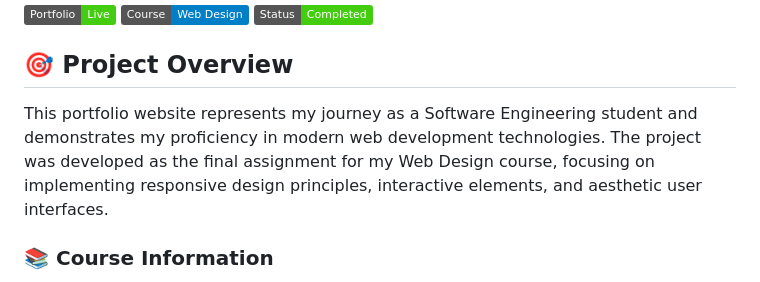
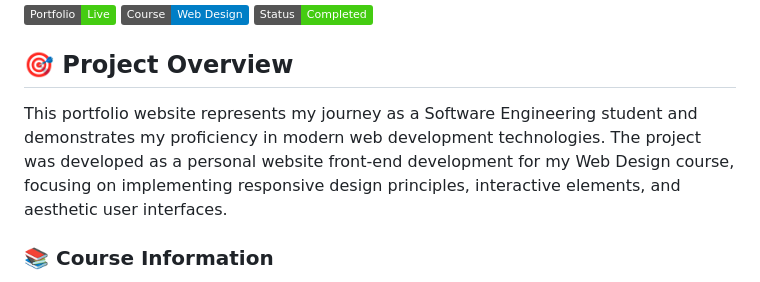
Before and after one commit to abeloper/my-web-design-portfolio, a Markdown page: README.md, the part around the change printed below. Rendered like a GitHub page; badges without logos.

```diff
--- a/README.md
+++ b/README.md
@@ -8,7 +8,7 @@ A modern, responsive portfolio website built as a final project for my Web Desig
 
 ## 🎯 Project Overview
 
-This portfolio website represents my journey as a Software Engineering student and demonstrates my proficiency in modern web development technologies. The project was developed as the final assignment for my Web Design course, focusing on implementing responsive design principles, interactive elements, and aesthetic user interfaces.
+This portfolio website represents my journey as a Software Engineering student and demonstrates my proficiency in modern web development technologies. The project was developed as a personal website front-end development for my Web Design course, focusing on implementing responsive design principles, interactive elements, and aesthetic user interfaces.
 
 ### 📚 Course Information
 - **Course**: Web Design and Development
```
Also changed, not shown: other parts of README.md (+2 -2 lines).
